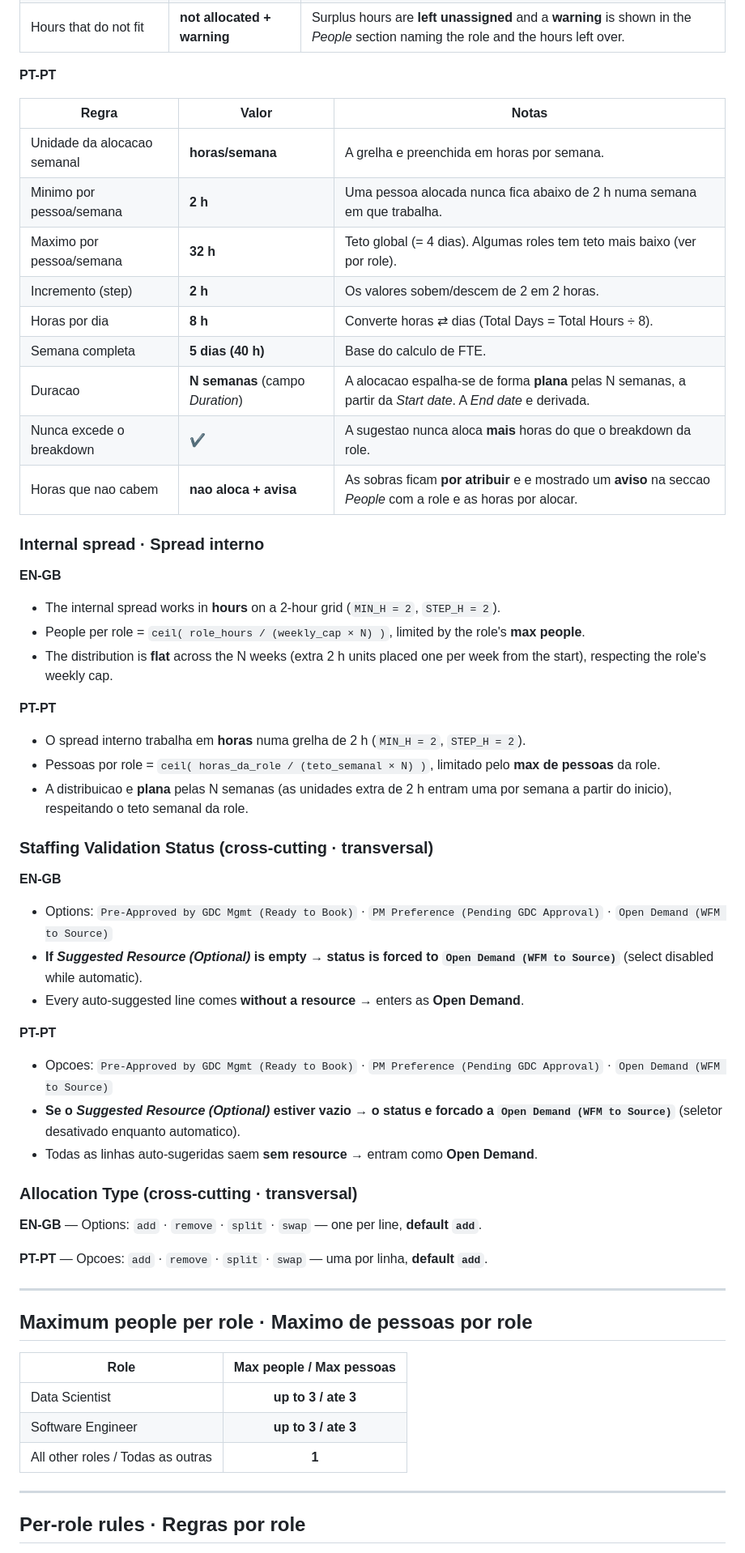
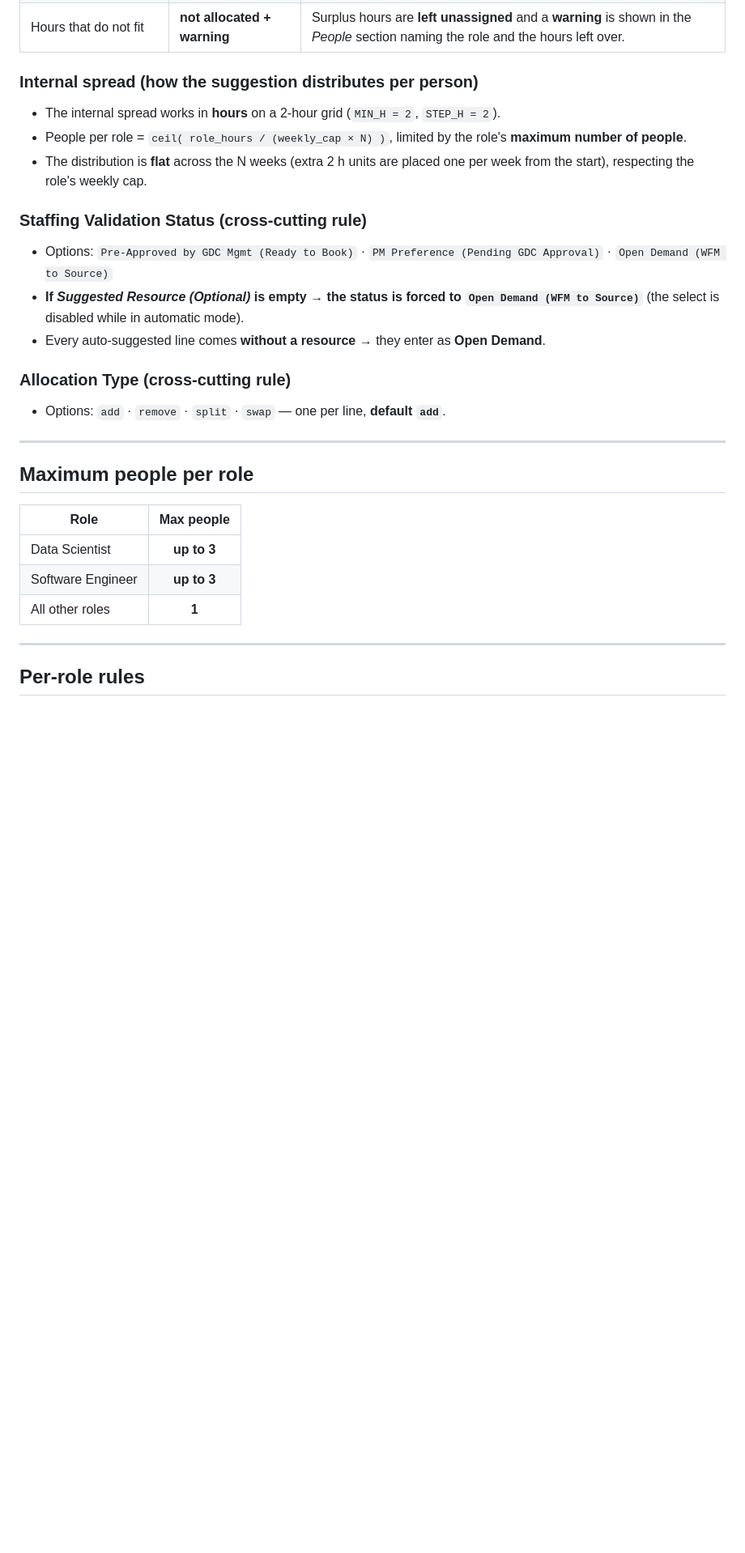
Before and after one commit to carlosmlourenco/jira-servicedesk-submitter-, a Markdown page: allocation-plan/ALLOCATION-RULES.md, the part around one of its changes. Shown at 81% size. Drawn GitHub-style; blank space fills up the shorter version.

```diff
--- a/allocation-plan/ALLOCATION-RULES.md
+++ b/allocation-plan/ALLOCATION-RULES.md
@@ -32,61 +24,36 @@
 | Never exceeds the breakdown | ✔️ | The suggestion never allocates **more** hours than the role's breakdown. |
 | Hours that do not fit | **not allocated + warning** | Surplus hours are **left unassigned** and a **warning** is shown in the *People* section naming the role and the hours left over. |
 
-**PT-PT**
+### Internal spread (how the suggestion distributes per person)
 
-| Regra | Valor | Notas |
-|-------|-------|-------|
-| Unidade da alocacao semanal | **horas/semana** | A grelha e preenchida em horas por semana. |
-| Minimo por pessoa/semana | **2 h** | Uma pessoa alocada nunca fica abaixo de 2 h numa semana em que trabalha. |
-| Maximo por pessoa/semana | **32 h** | Teto global (= 4 dias). Algumas roles tem teto mais baixo (ver por role). |
-| Incremento (step) | **2 h** | Os valores sobem/descem de 2 em 2 horas. |
-| Horas por dia | **8 h** | Converte horas ⇄ dias (Total Days = Total Hours ÷ 8). |
-| Semana completa | **5 dias (40 h)** | Base do calculo de FTE. |
-| Duracao | **N semanas** (campo *Duration*) | A alocacao espalha-se de forma **plana** pelas N semanas, a partir da *Start date*. A *End date* e derivada. |
-| Nunca excede o breakdown | ✔️ | A sugestao nunca aloca **mais** horas do que o breakdown da role. |
-| Horas que nao cabem | **nao aloca + avisa** | As sobras ficam **por atribuir** e e mostrado um **aviso** na seccao *People* com a role e as horas por alocar. |
+- The internal spread works in **hours** on a 2-hour grid (`MIN_H = 2`, `STEP_H = 2`).
+- People per role = `ceil( role_hours / (weekly_cap × N) )`, limited by the role's
+  **maximum number of people**.
+- The distribution is **flat** across the N weeks (extra 2 h units are placed one
+  per week from the start), respecting the role's weekly cap.
 
-### Internal spread · Spread interno
+### Staffing Validation Status (cross-cutting rule)
 
-**EN-GB**
-- The internal spread works in **hours** on a 2-hour grid (`MIN_H = 2`, `STEP_H = 2`).
-- People per role = `ceil( role_hours / (weekly_cap × N) )`, limited by the role's **max people**.
-- The distribution is **flat** across the N weeks (extra 2 h units placed one per week from the start), respecting the role's weekly cap.
+- Options: `Pre-Approved by GDC Mgmt (Ready to Book)` · `PM Preference (Pending GDC Approval)` · `Open Demand (WFM to Source)`
+- **If *Suggested Resource (Optional)* is empty → the status is forced to
+  `Open Demand (WFM to Source)`** (the select is disabled while in automatic mode).
+- Every auto-suggested line comes **without a resource** → they enter as **Open Demand**.
 
-**PT-PT**
-- O spread interno trabalha em **horas** numa grelha de 2 h (`MIN_H = 2`, `STEP_H = 2`).
-- Pessoas por role = `ceil( horas_da_role / (teto_semanal × N) )`, limitado pelo **max de pessoas** da role.
-- A distribuicao e **plana** pelas N semanas (as unidades extra de 2 h entram uma por semana a partir do inicio), respeitando o teto semanal da role.
+### Allocation Type (cross-cutting rule)
 
-### Staffing Validation Status (cross-cutting · transversal)
-
-**EN-GB**
-- Options: `Pre-Approved by GDC Mgmt (Ready to Book)` · `PM Preference (Pending GDC Approval)` · `Open Demand (WFM to Source)`
-- **If *Suggested Resource (Optional)* is empty → status is forced to `Open Demand (WFM to Source)`** (select disabled while automatic).
-- Every auto-suggested line comes **without a resource** → enters as **Open Demand**.
-
-**PT-PT**
-- Opcoes: `Pre-Approved by GDC Mgmt (Ready to Book)` · `PM Preference (Pending GDC Approval)` · `Open Demand (WFM to Source)`
-- **Se o *Suggested Resource (Optional)* estiver vazio → o status e forcado a `Open Demand (WFM to Source)`** (seletor desativado enquanto automatico).
-- Todas as linhas auto-sugeridas saem **sem resource** → entram como **Open Demand**.
-
-### Allocation Type (cross-cutting · transversal)
-
-**EN-GB** — Options: `add` · `remove` · `split` · `swap` — one per line, **default `add`**.
-
-**PT-PT** — Opcoes: `add` · `remove` · `split` · `swap` — uma por linha, **default `add`**.
+- Options: `add` · `remove` · `split` · `swap` — one per line, **default `add`**.
 
 ---
 
-## Maximum people per role · Maximo de pessoas por role
+## Maximum people per role
 
-| Role | Max people / Max pessoas |
-|------|:------------------------:|
-| Data Scientist | **up to 3 / ate 3** |
-| Software Engineer | **up to 3 / ate 3** |
-| All other roles / Todas as outras | **1** |
+| Role | Max people |
+|------|:----------:|
+| Data Scientist | **up to 3** |
+| Software Engineer | **up to 3** |
+| All other roles | **1** |
 
 ---
 
-## Per-role rules · Regras por role
+## Per-role rules
 
```
Also changed, not shown: other parts of allocation-plan/ALLOCATION-RULES.md (+72 -53 lines), allocation-plan/ALLOCATION-RULES-PT.md (added, +174 -0 lines).
